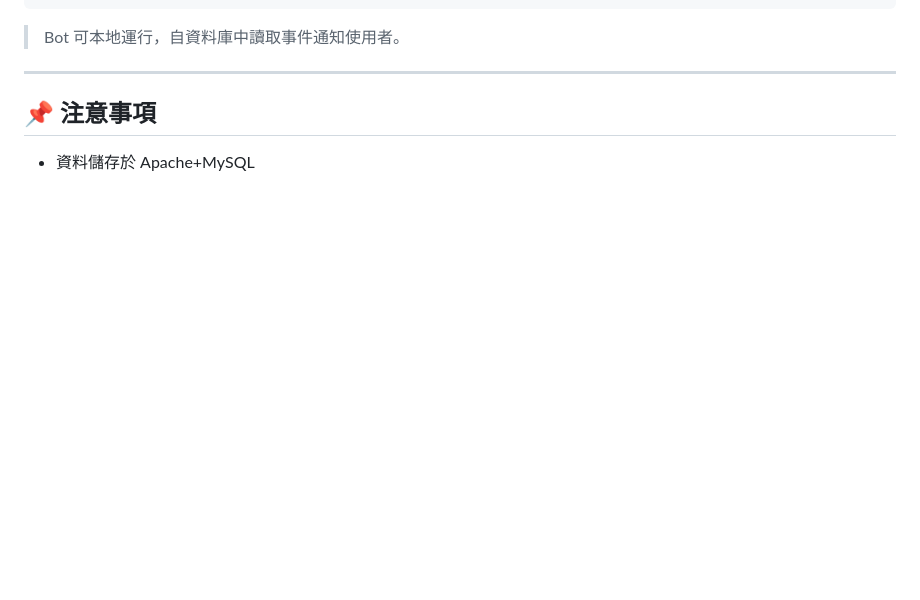
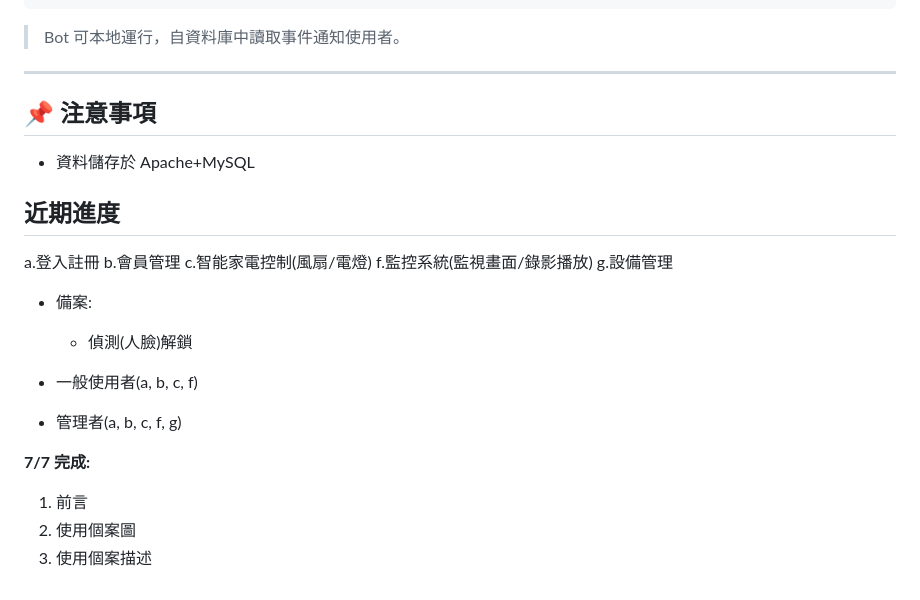
Before and after one commit to qkauia-guy/HomePiWeb, a Markdown page: README.md, the part around the change. Drawn GitHub-style; blank space fills up the shorter version.

```diff
--- a/README.md
+++ b/README.md
@@ -208,3 +208,22 @@ backend/apps/notifications/
 ## 📌 注意事項
 
 - 資料儲存於 Apache+MySQL
+
+## 近期進度
+
+a.登入註冊
+b.會員管理
+c.智能家電控制(風扇/電燈)
+f.監控系統(監視畫面/錄影播放)
+g.設備管理
+
+- 備案:
+  - 偵測(人臉)解鎖
+
+- 一般使用者(a, b, c, f)
+- 管理者(a, b, c, f, g)
+
+**7/7 完成:**
+1. 前言
+2. 使用個案圖
+3. 使用個案描述
```
